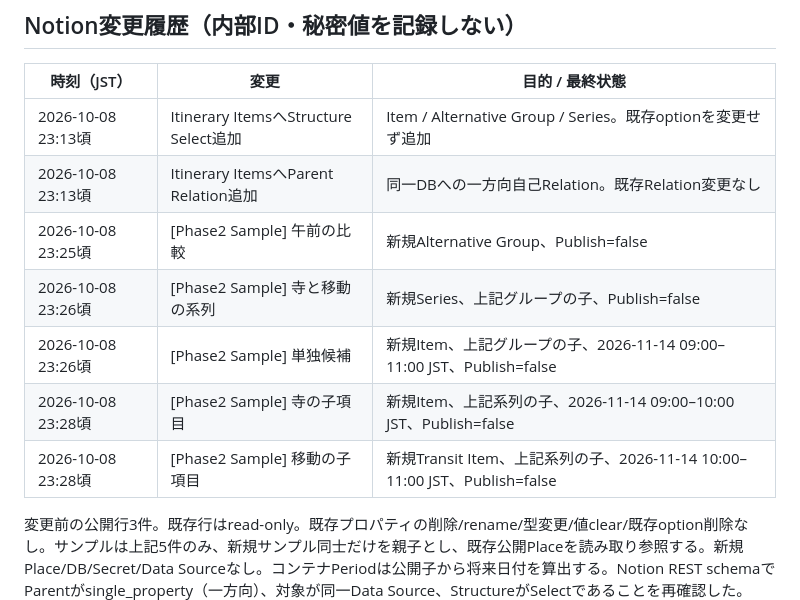
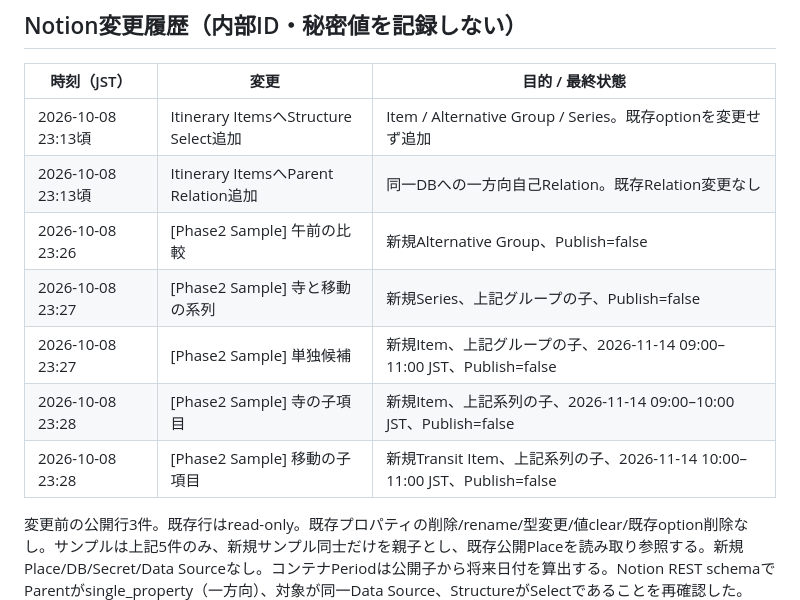
Before and after one commit to baribaritozan/Travel-Itinerary-System, a Markdown page: docs/PHASE2_REPORT.md, the part around one of its changes. Drawn GitHub-style.

```diff
--- a/docs/PHASE2_REPORT.md
+++ b/docs/PHASE2_REPORT.md
@@ -14,11 +14,11 @@ Git最初のpushはsandbox内DNSで失敗（Could not resolve host: github.com
 | --- | --- | --- |
 | 2026-10-08 23:13頃 | Itinerary ItemsへStructure Select追加 | Item / Alternative Group / Series。既存optionを変更せず追加 |
 | 2026-10-08 23:13頃 | Itinerary ItemsへParent Relation追加 | 同一DBへの一方向自己Relation。既存Relation変更なし |
-| 2026-10-08 23:25頃 | [Phase2 Sample] 午前の比較 | 新規Alternative Group、Publish=false |
-| 2026-10-08 23:26頃 | [Phase2 Sample] 寺と移動の系列 | 新規Series、上記グループの子、Publish=false |
-| 2026-10-08 23:26頃 | [Phase2 Sample] 単独候補 | 新規Item、上記グループの子、2026-11-14 09:00–11:00 JST、Publish=false |
-| 2026-10-08 23:28頃 | [Phase2 Sample] 寺の子項目 | 新規Item、上記系列の子、2026-11-14 09:00–10:00 JST、Publish=false |
-| 2026-10-08 23:28頃 | [Phase2 Sample] 移動の子項目 | 新規Transit Item、上記系列の子、2026-11-14 10:00–11:00 JST、Publish=false |
+| 2026-10-08 23:26 | [Phase2 Sample] 午前の比較 | 新規Alternative Group、Publish=false |
+| 2026-10-08 23:27 | [Phase2 Sample] 寺と移動の系列 | 新規Series、上記グループの子、Publish=false |
+| 2026-10-08 23:27 | [Phase2 Sample] 単独候補 | 新規Item、上記グループの子、2026-11-14 09:00–11:00 JST、Publish=false |
+| 2026-10-08 23:28 | [Phase2 Sample] 寺の子項目 | 新規Item、上記系列の子、2026-11-14 09:00–10:00 JST、Publish=false |
+| 2026-10-08 23:28 | [Phase2 Sample] 移動の子項目 | 新規Transit Item、上記系列の子、2026-11-14 10:00–11:00 JST、Publish=false |
 
 変更前の公開行3件。既存行はread-only。既存プロパティの削除/rename/型変更/値clear/既存option削除なし。サンプルは上記5件のみ、新規サンプル同士だけを親子とし、既存公開Placeを読み取り参照する。新規Place/DB/Secret/Data Sourceなし。コンテナPeriodは公開子から将来日付を算出する。Notion REST schemaでParentがsingle_property（一方向）、対象が同一Data Source、StructureがSelectであることを再確認した。
 
```
Also changed, not shown: other parts of docs/PHASE2_REPORT.md (+27 -0 lines).
